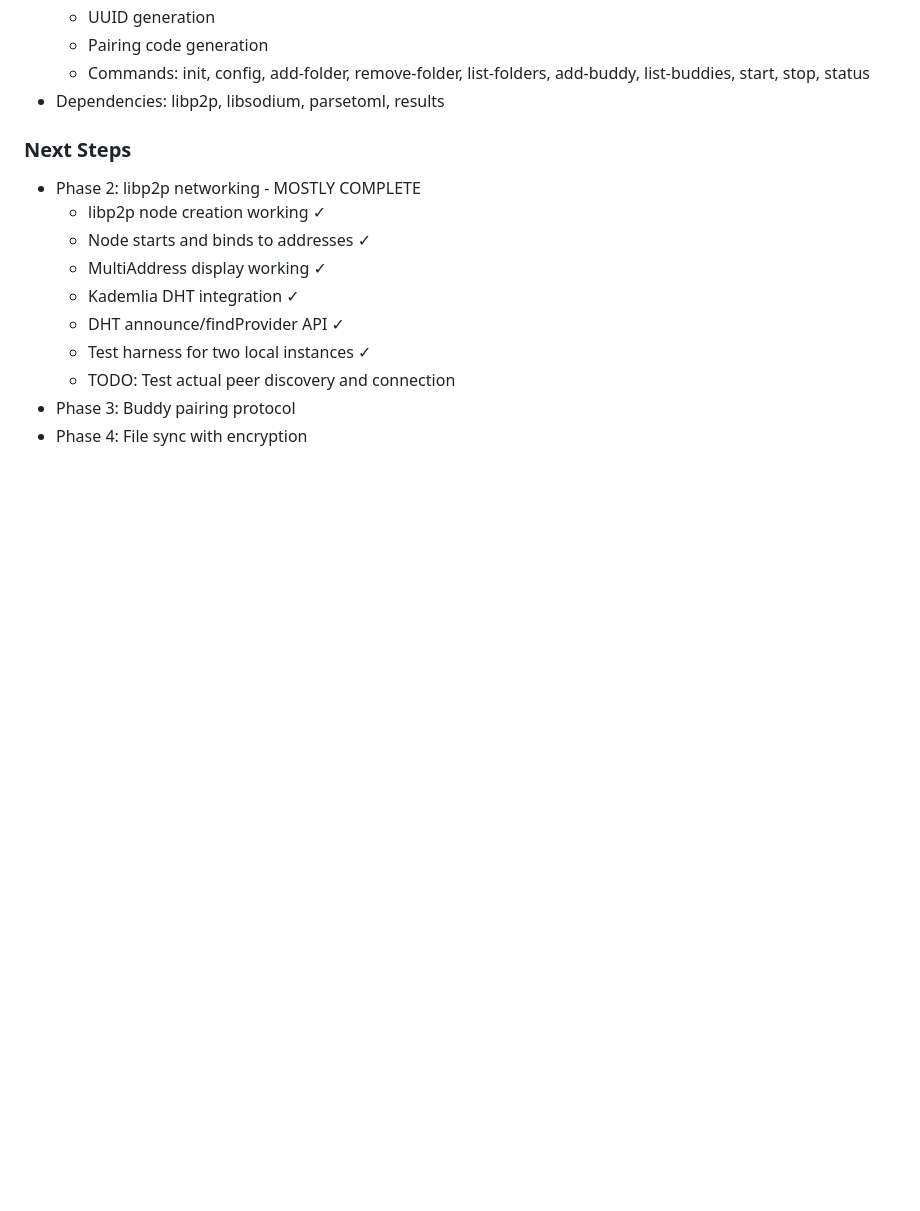
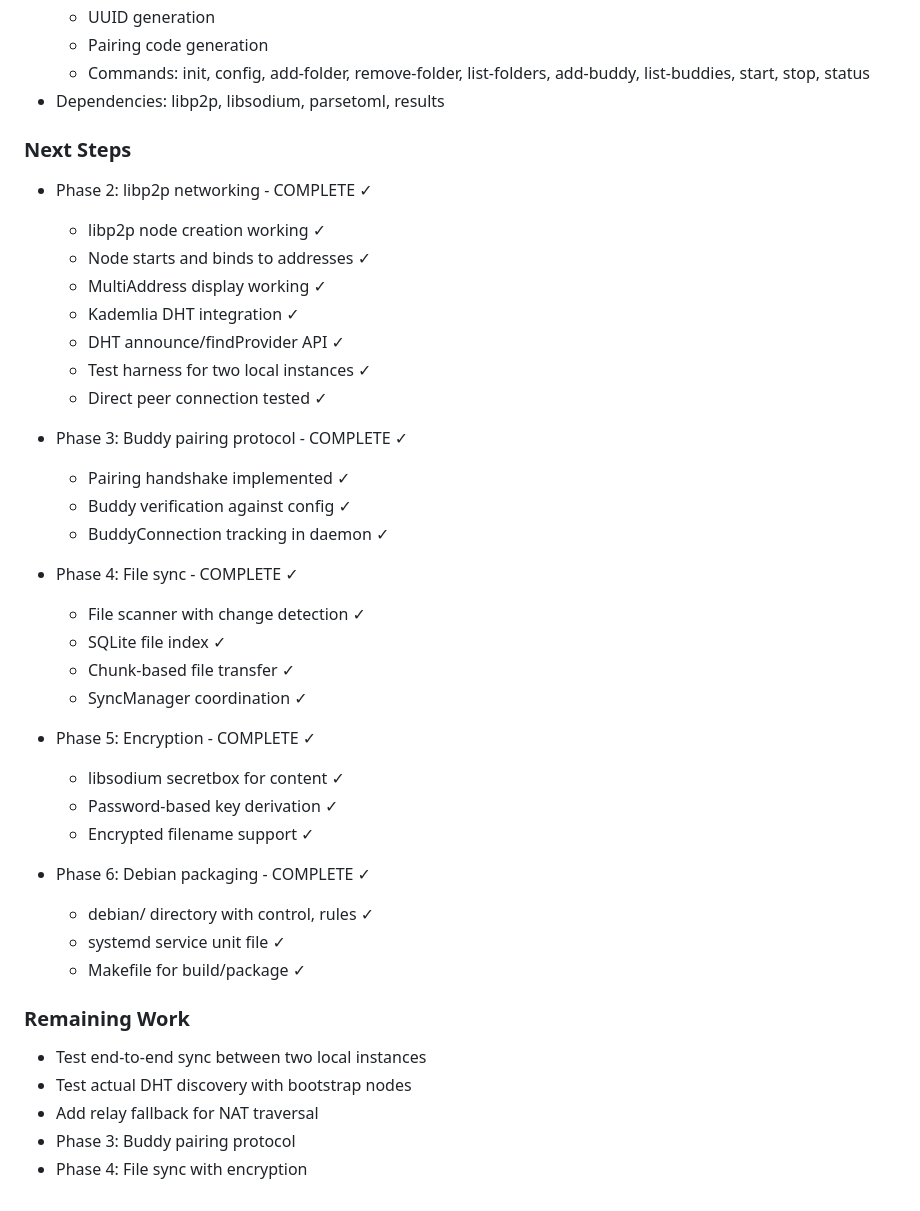
Before and after one commit to gokr/buddydrive, a Markdown page: PLAN.md, the part around the change. GitHub-like rendering; blank space fills up the shorter version.

Commit message:
Update PLAN.md with completed phases

```diff
--- a/PLAN.md
+++ b/PLAN.md
@@ -509,13 +509,39 @@ sudo systemctl start buddydrive
 - Dependencies: libp2p, libsodium, parsetoml, results
 
 ### Next Steps
-- Phase 2: libp2p networking - MOSTLY COMPLETE
+- Phase 2: libp2p networking - COMPLETE ✓
   - libp2p node creation working ✓
   - Node starts and binds to addresses ✓
   - MultiAddress display working ✓
   - Kademlia DHT integration ✓
   - DHT announce/findProvider API ✓
   - Test harness for two local instances ✓
-  - TODO: Test actual peer discovery and connection
+  - Direct peer connection tested ✓
+
+- Phase 3: Buddy pairing protocol - COMPLETE ✓
+  - Pairing handshake implemented ✓
+  - Buddy verification against config ✓
+  - BuddyConnection tracking in daemon ✓
+
+- Phase 4: File sync - COMPLETE ✓
+  - File scanner with change detection ✓
+  - SQLite file index ✓
+  - Chunk-based file transfer ✓
+  - SyncManager coordination ✓
+
+- Phase 5: Encryption - COMPLETE ✓
+  - libsodium secretbox for content ✓
+  - Password-based key derivation ✓
+  - Encrypted filename support ✓
+
+- Phase 6: Debian packaging - COMPLETE ✓
+  - debian/ directory with control, rules ✓
+  - systemd service unit file ✓
+  - Makefile for build/package ✓
+
+### Remaining Work
+- Test end-to-end sync between two local instances
+- Test actual DHT discovery with bootstrap nodes
+- Add relay fallback for NAT traversal
 - Phase 3: Buddy pairing protocol
 - Phase 4: File sync with encryption
```
